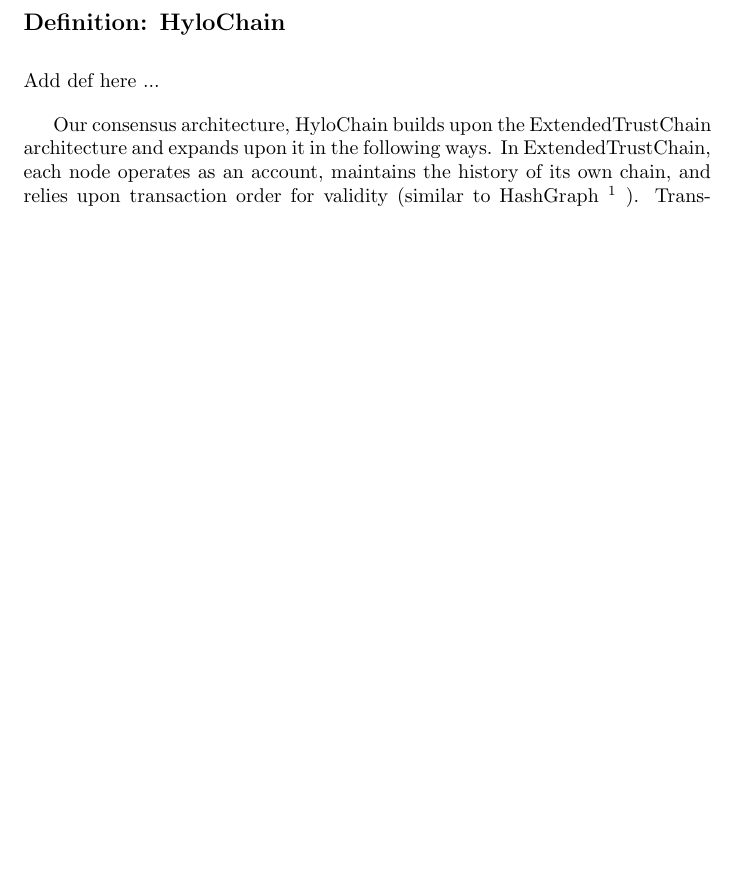
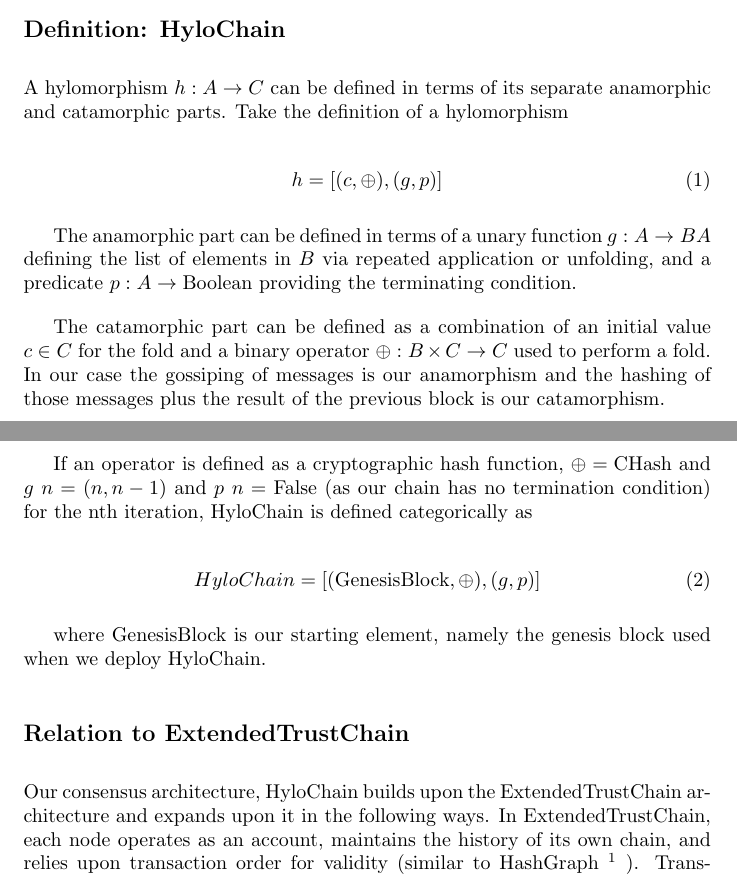
Before and after one commit to Constellation-Labs/constellation, a LaTeX paper (constellation_whitepaper_v0.1.tex): part of page 5 of 11 before the commit and two parts of pages 6 and 7 of 15 after it, the two joined at a grey line, cut so that both start at the same text, the shorter picture padded with empty space. The pictures show the PDF file constellation_whitepaper_v0.1.pdf that the author committed with the source.

Commit message:
figures and definitions, just need footnotes

```diff
--- a/constellation_whitepaper_v0.1.tex
+++ b/constellation_whitepaper_v0.1.tex
@@ -28,7 +28,12 @@ Bitcoin was created to solve the problem of distributed consensus for financial
 
 \subsection{What makes Constellation different?}
 The blockchain development community has been looking for new implementations of distributed ledger technology to solve the scalability issue and has so far failed to solve this. The problem still remains, how can we process more transactions and perform more services in less time with less cost? We propose a horizontal scaling approach that applies techniques similar to MapReduce.
+
 Horizontal scalability is the application of concurrent programming; it means that as users join the network, transaction throughput increases. MapReduce is a process of breaking computation into simple operations that can be fed into an asynchronous DAG (directed acyclic graph) of computation, thereby increasing the efficiency of an already concurrent program.
+
 The Constellation protocol implements a horizontally scalable blockchain architecture known as Extended Trust Chain with a peer to peer layer known as a gossip protocol that can be deployed on a native mobile device. Constellation approaches smart contracts with a microservice architecture allowing for highly available services to be chained and composed into distributed applications with just an understanding of each microservice's SLA's (service level agreement) and/or type signature.
 Gossip protocols allow for large networks to communicate total network state at a scale that is orders of magnitude higher than existing blockchain technology. In this network each member of the network keeps track of its neighbors and when it receives new messages, it propagates that message to all of its neighbors in turn. This has some interesting mathematical properties, but in our case, it allows for a large pool of connected devices to share the state of the network and achieve consensus at a scale that is unheard of on current implementations of blockchain.
 
+\begin{figure}[H]
+\centering
+\includegraphics[scale=0.30]{Throughput.png}
@@ -56,6 +71,27 @@ Considering our functional programming ethos, it is worth noting that our consen
 We have named our consensus architecture HyloChain because the underlying consensus architecture of Constellation is hylomorphic. A round of consensus takes the resulting hash block of a previous round and adds it as a regular transaction to the transaction pool. The filling of the transaction pool is isomorphic to an unfold operation. Once this checkpoint block is filled with the previous round plus new transactions it is hashed, this is isomorphic to a fold operation.
 
 \subsection{Definition: HyloChain}
-Add def here ...
+A hylomorphism $h: A \rightarrow C$ can be defined in terms of its separate anamorphic and catamorphic parts. Take the definition of a hylomorphism
 
+\begin{equation}
+h = [(c, \oplus),(g, p)]
+\end{equation}
+
+The anamorphic part can be defined in terms of a unary function $g: A \rightarrow B \bigtimes A$ defining the list of elements in $B$ via repeated application or unfolding, and a predicate  $p:A \rightarrow \text{Boolean}}$  providing the terminating condition.
+
+The catamorphic part can be defined as a combination of an initial value $ c \in C$ for the fold and a binary operator $ \oplus :B \times C\rightarrow C$ used to perform a fold. In our case the gossiping of messages is our anamorphism and the hashing of those messages plus the result of the previous block is our catamorphism.
+
+If an operator is defined as a cryptographic hash function, $ \oplus = \text{CHash}$ and $g\ n=(n,n-1)$ and $p\ n = \text{False}$ (as our chain has no termination condition) for the nth iteration, HyloChain is defined categorically as
+
+\begin{equation}
+HyloChain = [( \text{GenesisBlock}, \oplus),(g, p)]
+\end{equation}
+
+where GenesisBlock is our starting element, namely the genesis block used when we deploy HyloChain.
+
+\subsection{Relation to ExtendedTrustChain}
 Our consensus architecture, HyloChain builds upon the ExtendedTrustChain architecture and expands upon it in the following ways. In ExtendedTrustChain, each node operates as an account, maintains the history of its own chain, and relies upon transaction order for validity (similar to HashGraph \footnote{ L BAIRD et al. \url{http://www.swirlds.com/downloads/SWIRLDS-TR-2016-01.pdf}} ). Transactions are signed by the initiator and counterparty then broadcasted to the network (via gossip). Delegates perform consensus on the transactions within a checkpoint block, are chosen based on their reputation. The consensus result is broadcasted again and added as a normal transaction to the next block. \footnote{Kelong Cong, et al. https://repository.tudelft.nl/islandora/object/uuid:86b2d4d8-642e-4d0f-8fc7-d7a2e331e0e9?collection=education}
+
+\begin{figure}[H]
+\centering
+\includegraphics[scale=0.65]{HyloChain.png}
@@ -71,5 +113,5 @@ The relationship of throughput is linear with respect to the number of participa
 
 \begin{equation}
-(n) \rightarrow (m) | m<<n
+O(n) \rightarrow O(m) : m<<n
 \end{equation}
 
```
Also changed, not shown: HyloChain.PNG (added), Throughput.PNG (added), constellation_whitepaper_v0.1.pdf, fault-threshold-vs-byz-delegates.PNG (added), hylochain-throughput-graph.PNG (added), kcong-extended-trust-chain.PNG (added), constellation_whitepaper_v0.1.tex (33 more changed lines).
